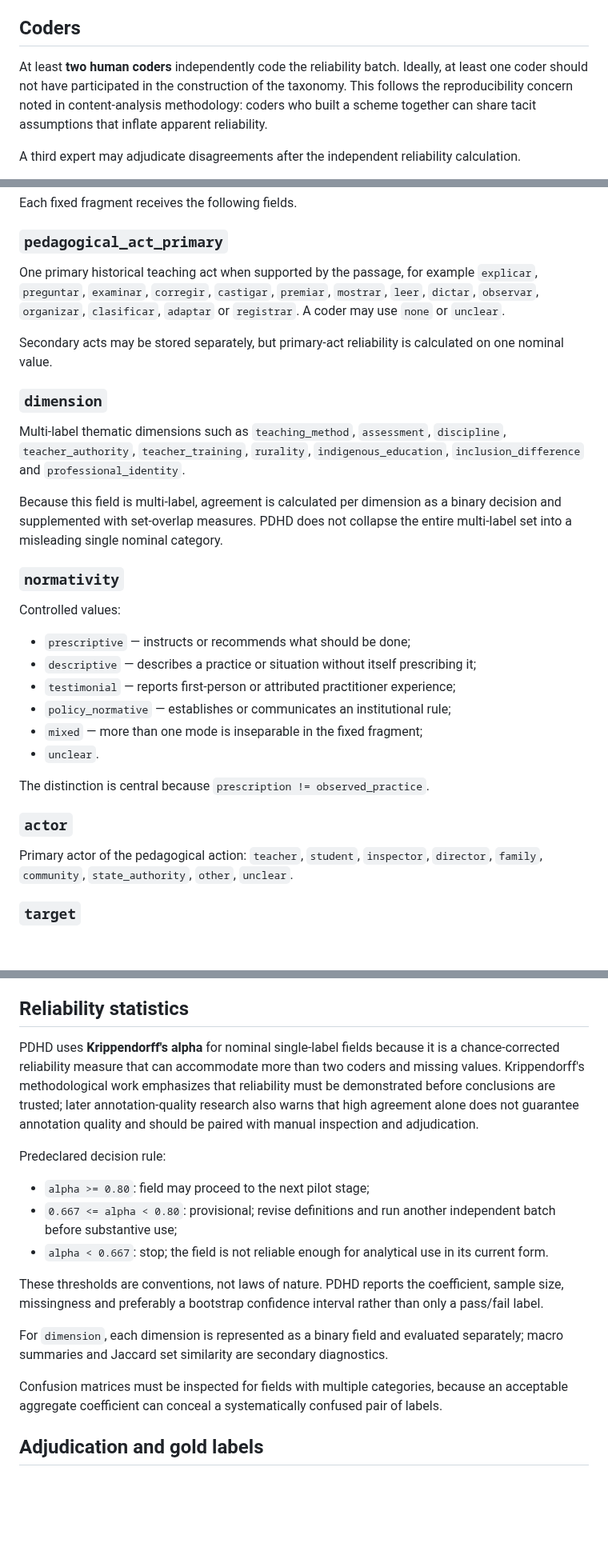
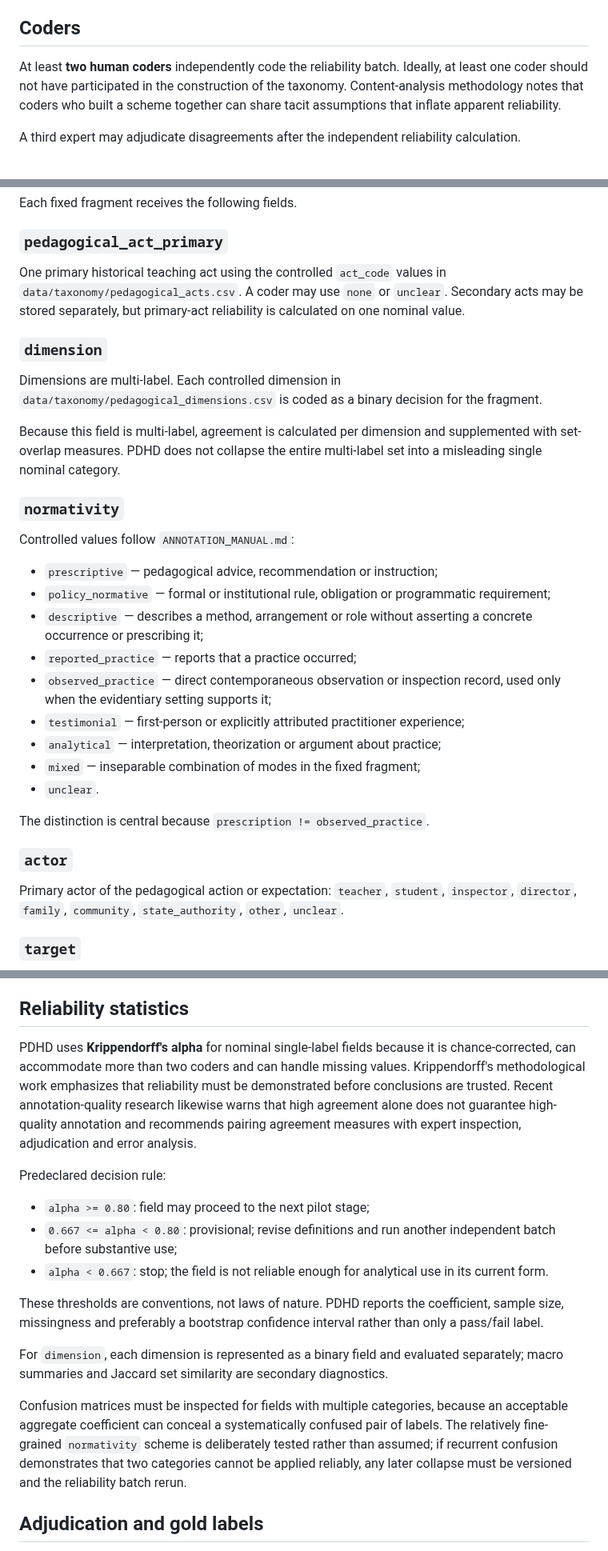
Before and after one commit to fersandovalgtz/practica-docente-historica-digital, a Markdown page: docs/ANNOTATION_PILOT_PROTOCOL.md, 3 parts joined by grey strips. Shown at 80% size. Drawn GitHub-style; blank space fills up the shorter version.

Commit message:
Reconcile annotation protocol with codebook 0.2

```diff
--- a/docs/ANNOTATION_PILOT_PROTOCOL.md
+++ b/docs/ANNOTATION_PILOT_PROTOCOL.md
@@ -35,7 +35,7 @@ After the taxonomy is stable, a smaller second task asks coders to identify rele
 
 ## Coders
 
-At least **two human coders** independently code the reliability batch. Ideally, at least one coder should not have participated in the construction of the taxonomy. This follows the reproducibility concern noted in content-analysis methodology: coders who built a scheme together can share tacit assumptions that inflate apparent reliability.
+At least **two human coders** independently code the reliability batch. Ideally, at least one coder should not have participated in the construction of the taxonomy. Content-analysis methodology notes that coders who built a scheme together can share tacit assumptions that inflate apparent reliability.
 
 A third expert may adjudicate disagreements after the independent reliability calculation.
 
@@ -55,32 +55,33 @@ Each fixed fragment receives the following fields.
 
 ### `pedagogical_act_primary`
 
-One primary historical teaching act when supported by the passage, for example `explicar`, `preguntar`, `examinar`, `corregir`, `castigar`, `premiar`, `mostrar`, `leer`, `dictar`, `observar`, `organizar`, `clasificar`, `adaptar` or `registrar`. A coder may use `none` or `unclear`.
-
-Secondary acts may be stored separately, but primary-act reliability is calculated on one nominal value.
+One primary historical teaching act using the controlled `act_code` values in `data/taxonomy/pedagogical_acts.csv`. A coder may use `none` or `unclear`. Secondary acts may be stored separately, but primary-act reliability is calculated on one nominal value.
 
 ### `dimension`
 
-Multi-label thematic dimensions such as `teaching_method`, `assessment`, `discipline`, `teacher_authority`, `teacher_training`, `rurality`, `indigenous_education`, `inclusion_difference` and `professional_identity`.
+Dimensions are multi-label. Each controlled dimension in `data/taxonomy/pedagogical_dimensions.csv` is coded as a binary decision for the fragment.
 
-Because this field is multi-label, agreement is calculated per dimension as a binary decision and supplemented with set-overlap measures. PDHD does not collapse the entire multi-label set into a misleading single nominal category.
+Because this field is multi-label, agreement is calculated per dimension and supplemented with set-overlap measures. PDHD does not collapse the entire multi-label set into a misleading single nominal category.
 
 ### `normativity`
 
-Controlled values:
+Controlled values follow `ANNOTATION_MANUAL.md`:
 
-- `prescriptive` — instructs or recommends what should be done;
-- `descriptive` — describes a practice or situation without itself prescribing it;
-- `testimonial` — reports first-person or attributed practitioner experience;
-- `policy_normative` — establishes or communicates an institutional rule;
-- `mixed` — more than one mode is inseparable in the fixed fragment;
+- `prescriptive` — pedagogical advice, recommendation or instruction;
+- `policy_normative` — formal or institutional rule, obligation or programmatic requirement;
+- `descriptive` — describes a method, arrangement or role without asserting a concrete occurrence or prescribing it;
+- `reported_practice` — reports that a practice occurred;
+- `observed_practice` — direct contemporaneous observation or inspection record, used only when the evidentiary setting supports it;
+- `testimonial` — first-person or explicitly attributed practitioner experience;
+- `analytical` — interpretation, theorization or argument about practice;
+- `mixed` — inseparable combination of modes in the fixed fragment;
 - `unclear`.
 
 The distinction is central because `prescription != observed_practice`.
 
 ### `actor`
 
-Primary actor of the pedagogical action: `teacher`, `student`, `inspector`, `director`, `family`, `community`, `state_authority`, `other`, `unclear`.
+Primary actor of the pedagogical action or expectation: `teacher`, `student`, `inspector`, `director`, `family`, `community`, `state_authority`, `other`, `unclear`.
 
 ### `target`
 
@@ -100,7 +101,7 @@ Missing access or illegible text is coded as an evidence problem, not guessed.
 
 ## Reliability statistics
 
-PDHD uses **Krippendorff's alpha** for nominal single-label fields because it is a chance-corrected reliability measure that can accommodate more than two coders and missing values. Krippendorff's methodological work emphasizes that reliability must be demonstrated before conclusions are trusted; later annotation-quality research also warns that high agreement alone does not guarantee annotation quality and should be paired with manual inspection and adjudication.
+PDHD uses **Krippendorff's alpha** for nominal single-label fields because it is chance-corrected, can accommodate more than two coders and can handle missing values. Krippendorff's methodological work emphasizes that reliability must be demonstrated before conclusions are trusted. Recent annotation-quality research likewise warns that high agreement alone does not guarantee high-quality annotation and recommends pairing agreement measures with expert inspection, adjudication and error analysis.
 
 Predeclared decision rule:
 
@@ -112,7 +113,7 @@ These thresholds are conventions, not laws of nature. PDHD reports the coefficie
 
 For `dimension`, each dimension is represented as a binary field and evaluated separately; macro summaries and Jaccard set similarity are secondary diagnostics.
 
-Confusion matrices must be inspected for fields with multiple categories, because an acceptable aggregate coefficient can conceal a systematically confused pair of labels.
+Confusion matrices must be inspected for fields with multiple categories, because an acceptable aggregate coefficient can conceal a systematically confused pair of labels. The relatively fine-grained `normativity` scheme is deliberately tested rather than assumed; if recurrent confusion demonstrates that two categories cannot be applied reliably, any later collapse must be versioned and the reliability batch rerun.
 
 ## Adjudication and gold labels
 
```
